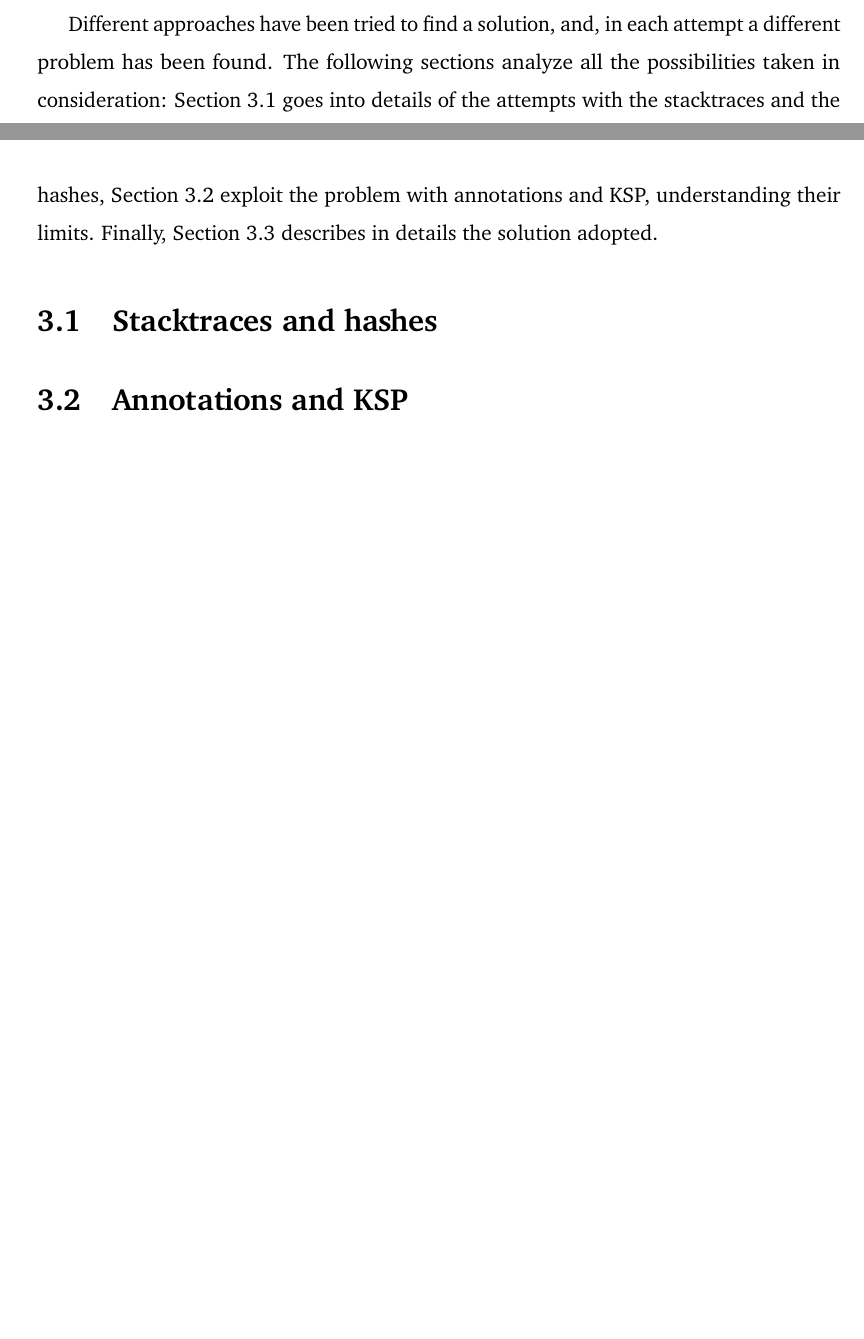
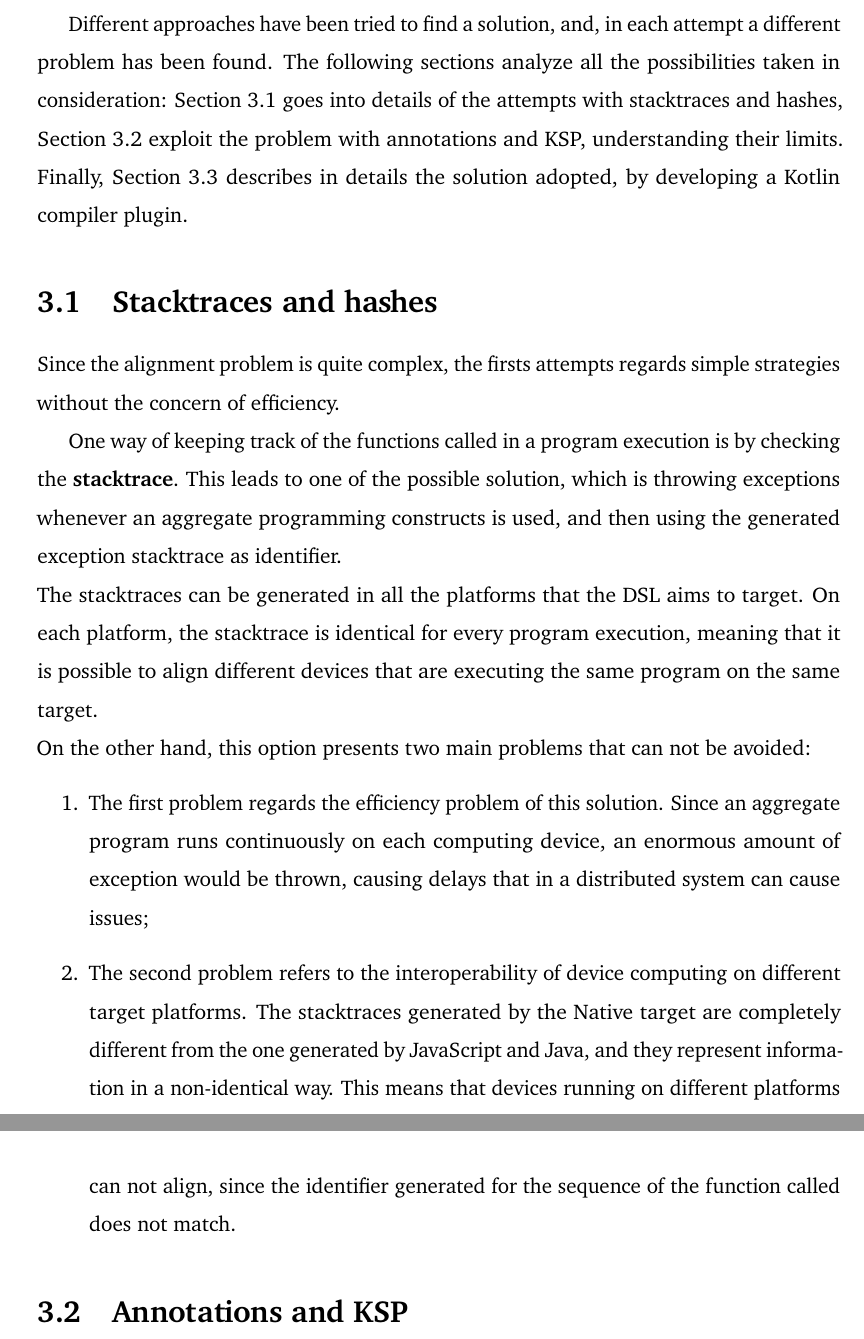
Before and after one commit to ElisaTronetti/collektive-master-thesis, a LaTeX thesis (main.tex, which reads document/chapters/3-alignment/alignment.tex): two parts of pages 48 and 49 of 53 before the commit and two parts of pages 49 and 50 of 54 after it, joined at a grey line, cut so that both start at the same text, the shorter picture padded with empty space. Compiled offline with pdfLaTeX.

Commit message:
feat(alignment): added description of stacktraces attempt

```diff
--- a/document/chapters/3-alignment/alignment.tex
+++ b/document/chapters/3-alignment/alignment.tex
@@ -14,9 +14,18 @@ Once this is solved, then further alignment cases are going to be analyzed.
 
-Different approaches have been tried to find a solution, and, in each attempt a different problem has been found. The following sections analyze all the possibilities taken in consideration: Section \ref{section:stacktraces_hashes} goes into details of the attempts with the stacktraces and the hashes, Section \ref{section_annotation_ksp} exploit the problem with annotations and KSP, understanding their limits. Finally, Section \ref{section:compiler_plugin_solution} describes in details the solution adopted.
+The key aspects of this study are transparency and portability. It is important to keep in mind that DSL is developed by using \textbf{Kotlin multiplatform}, which choice is discussed in Section \ref{section:technology_choices}. This means that the alignment solution has to work for all the targeted platforms, which are Native, JavaScript and Java. Moreover, one additional feature that should be achieved is the platforms' interoperability.
+
+Different approaches have been tried to find a solution, and, in each attempt a different problem has been found. The following sections analyze all the possibilities taken in consideration: Section \ref{section:stacktraces_hashes} goes into details of the attempts with stacktraces and hashes, Section \ref{section_annotation_ksp} exploit the problem with annotations and KSP, understanding their limits. Finally, Section \ref{section:compiler_plugin_solution} describes in details the solution adopted, by developing a Kotlin compiler plugin.
 
 \section{Stacktraces and hashes}\label{section:stacktraces_hashes}
+Since the alignment problem is quite complex, the firsts attempts regards simple strategies without the concern of efficiency.
 
-
+One way of keeping track of the functions called in a program execution is by checking the \textbf{stacktrace}. This leads to one of the possible solution, which is throwing exceptions whenever an aggregate programming constructs is used, and then using the generated exception stacktrace as identifier.\newline
+The stacktraces can be generated in all the platforms that the DSL aims to target. On each platform, the stacktrace is identical for every program execution, meaning that it is possible to align different devices that are executing the same program on the same target.\newline
+On the other hand, this option presents two main problems that can not be avoided:
+\begin{enumerate}
+    \item The first problem regards the efficiency problem of this solution. Since an aggregate program runs continuously on each computing device, an enormous amount of exception would be thrown, causing delays that in a distributed system can cause issues;
+    \item The second problem refers to the interoperability of device computing on different target platforms. The stacktraces generated by the Native target are completely different from the one generated by JavaScript and Java, and they represent information in a non-identical way. This means that devices running on different platforms can not align, since the identifier generated for the sequence of the function called does not match.
+\end{enumerate}
 
 \section{Annotations and KSP}\label{section_annotation_ksp}
 \section{KCP: solution with total transparency and portability}\label{section:compiler_plugin_solution}
```
Also changed, not shown: document/chapters/3-alignment/alignment.tex (8 more changed lines).
